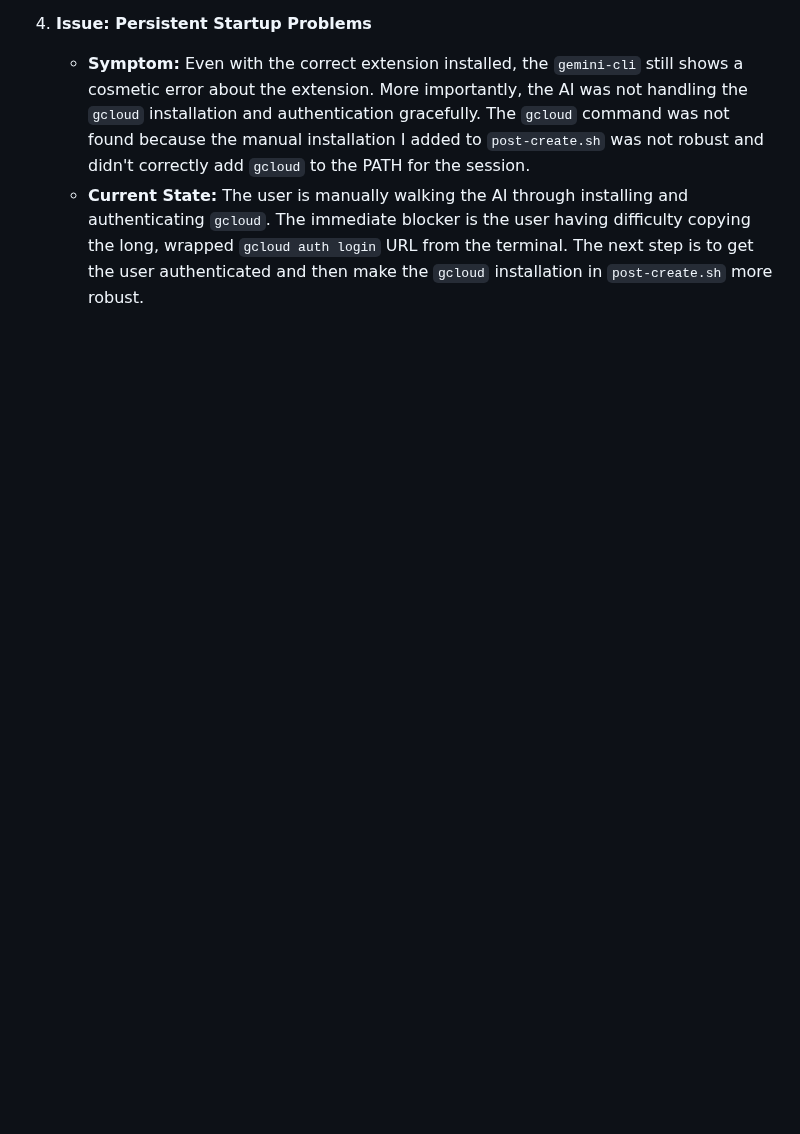
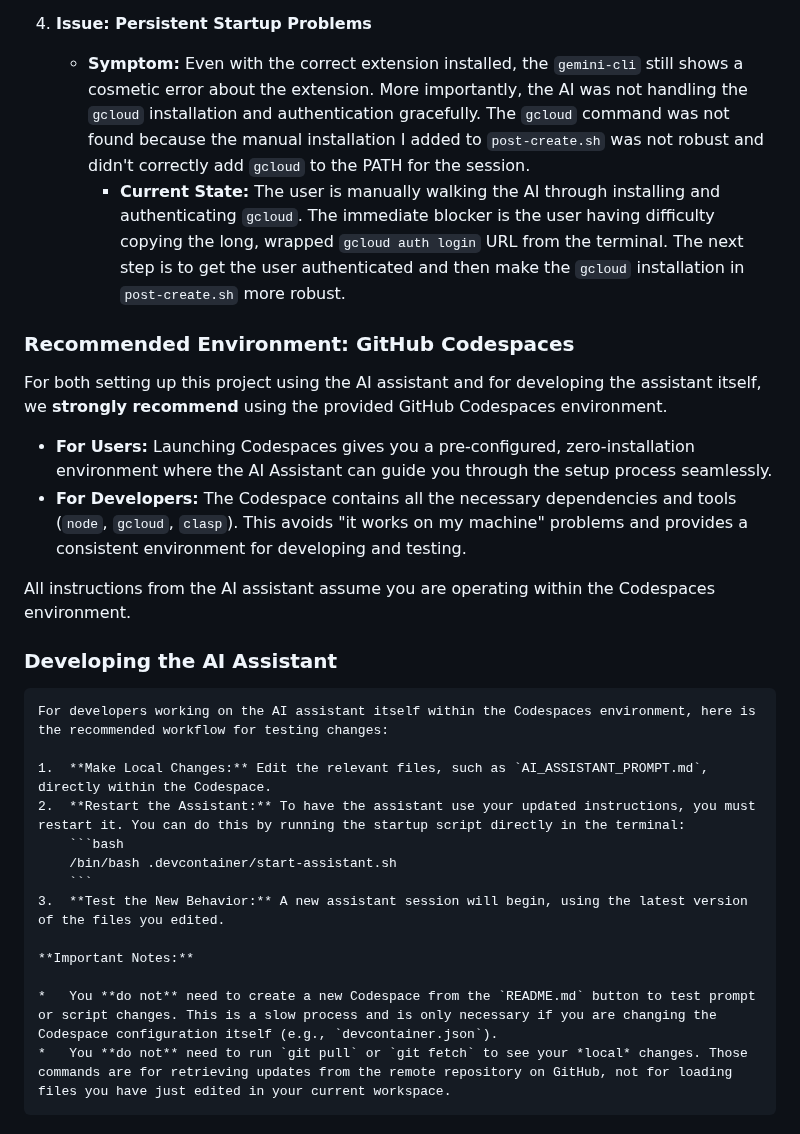
Before and after one commit to davidf9999/gdrive_permissions1, a Markdown page: GEMINI.md, the part around the change. Rendered like a GitHub page; blank space fills up the shorter version.

````diff
--- a/GEMINI.md
+++ b/GEMINI.md
@@ -318,4 +318,29 @@ Several issues were encountered and fixed during the initial testing of the CDE:
 
 4.  **Issue: Persistent Startup Problems**
     *   **Symptom:** Even with the correct extension installed, the `gemini-cli` still shows a cosmetic error about the extension. More importantly, the AI was not handling the `gcloud` installation and authentication gracefully. The `gcloud` command was not found because the manual installation I added to `post-create.sh` was not robust and didn't correctly add `gcloud` to the PATH for the session.
-    *   **Current State:** The user is manually walking the AI through installing and authenticating `gcloud`. The immediate blocker is the user having difficulty copying the long, wrapped `gcloud auth login` URL from the terminal. The next step is to get the user authenticated and then make the `gcloud` installation in `post-create.sh` more robust.
+        *   **Current State:** The user is manually walking the AI through installing and authenticating `gcloud`. The immediate blocker is the user having difficulty copying the long, wrapped `gcloud auth login` URL from the terminal. The next step is to get the user authenticated and then make the `gcloud` installation in `post-create.sh` more robust.
+
+### Recommended Environment: GitHub Codespaces
+
+For both setting up this project using the AI assistant and for developing the assistant itself, we **strongly recommend** using the provided GitHub Codespaces environment.
+
+*   **For Users:** Launching Codespaces gives you a pre-configured, zero-installation environment where the AI Assistant can guide you through the setup process seamlessly.
+*   **For Developers:** The Codespace contains all the necessary dependencies and tools (`node`, `gcloud`, `clasp`). This avoids "it works on my machine" problems and provides a consistent environment for developing and testing.
+
+All instructions from the AI assistant assume you are operating within the Codespaces environment.
+
+### Developing the AI Assistant
+
+    For developers working on the AI assistant itself within the Codespaces environment, here is the recommended workflow for testing changes:
+
+    1.  **Make Local Changes:** Edit the relevant files, such as `AI_ASSISTANT_PROMPT.md`, directly within the Codespace.
+    2.  **Restart the Assistant:** To have the assistant use your updated instructions, you must restart it. You can do this by running the startup script directly in the terminal:
+        ```bash
+        /bin/bash .devcontainer/start-assistant.sh
+        ```
+    3.  **Test the New Behavior:** A new assistant session will begin, using the latest version of the files you edited.
+
+    **Important Notes:**
+
+    *   You **do not** need to create a new Codespace from the `README.md` button to test prompt or script changes. This is a slow process and is only necessary if you are changing the Codespace configuration itself (e.g., `devcontainer.json`).
+    *   You **do not** need to run `git pull` or `git fetch` to see your *local* changes. Those commands are for retrieving updates from the remote repository on GitHub, not for loading files you have just edited in your current workspace.
````
Also changed, not shown: AI_ASSISTANT_PROMPT.md (+14 -15 lines), README.md (+2 -2 lines).
